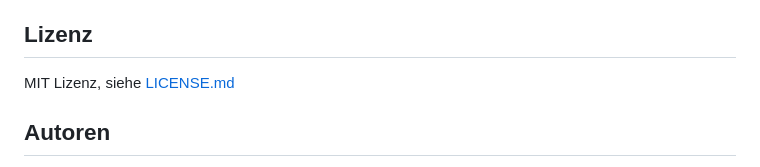
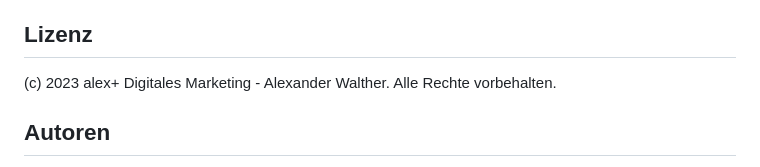
Before and after one commit to alexplusde/wenns_sein_muss, a Markdown page: README.md, the part around the change. GitHub-like rendering.

```diff
--- a/README.md
+++ b/README.md
@@ -113,7 +113,7 @@ Siehe <https://github.com/orestbida/cookieconsent#api-methods> und <https://gith
 
 ## Lizenz
 
-MIT Lizenz, siehe [LICENSE.md](https://github.com/alexplusde/wenns_sein_muss/blob/master/LICENSE.md)
+(c) 2023 alex+ Digitales Marketing - Alexander Walther. Alle Rechte vorbehalten.
 
 ## Autoren
 
```
